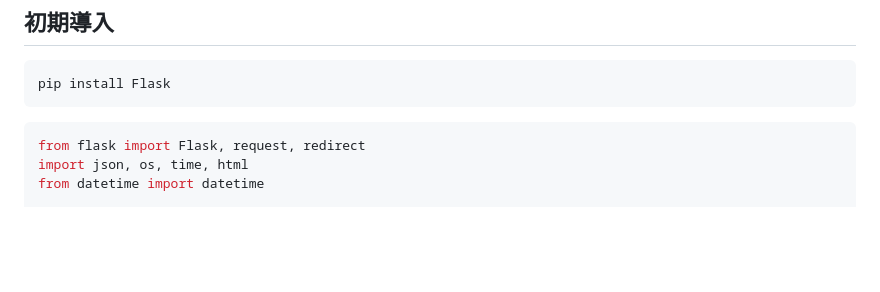
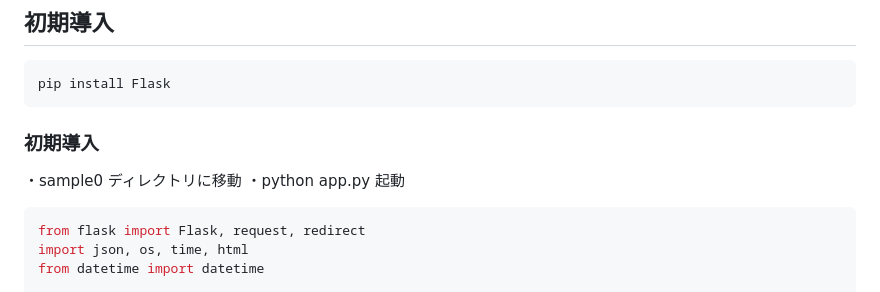
Before and after one commit to shohei0990/tech0_demo_flask_20231109, a Markdown page: README.md, the part around the change. Rendered like a GitHub page; blank space fills up the shorter version.

````diff
--- a/README.md
+++ b/README.md
@@ -23,7 +23,9 @@ sample1/            # flask の掲示板アプリフォルダ
 pip install Flask
 ```
 
-
+### 初期導入
+・sample0 ディレクトリに移動
+・python app.py 起動
 
 ```python
 from flask import Flask, request, redirect
````
